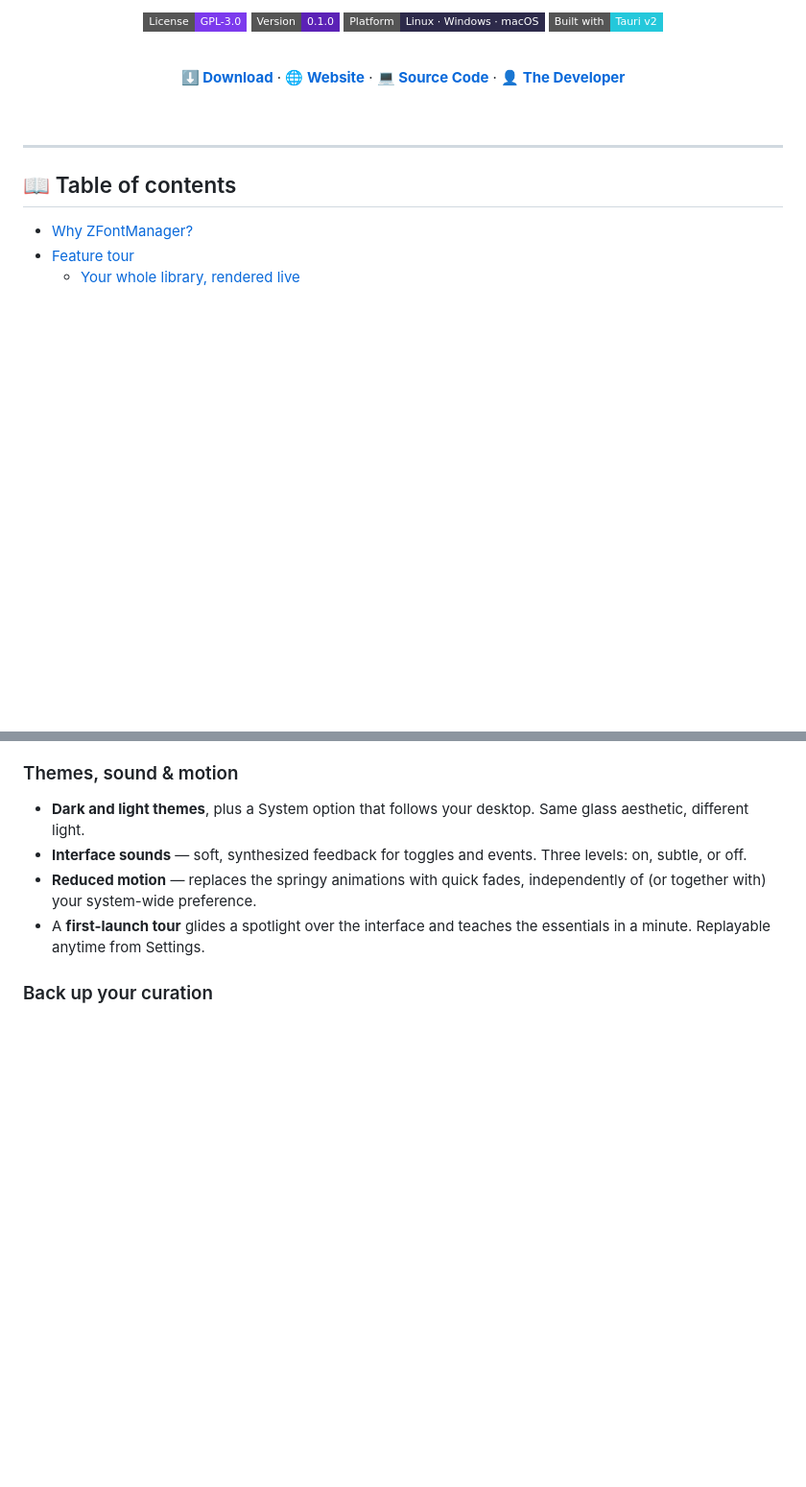
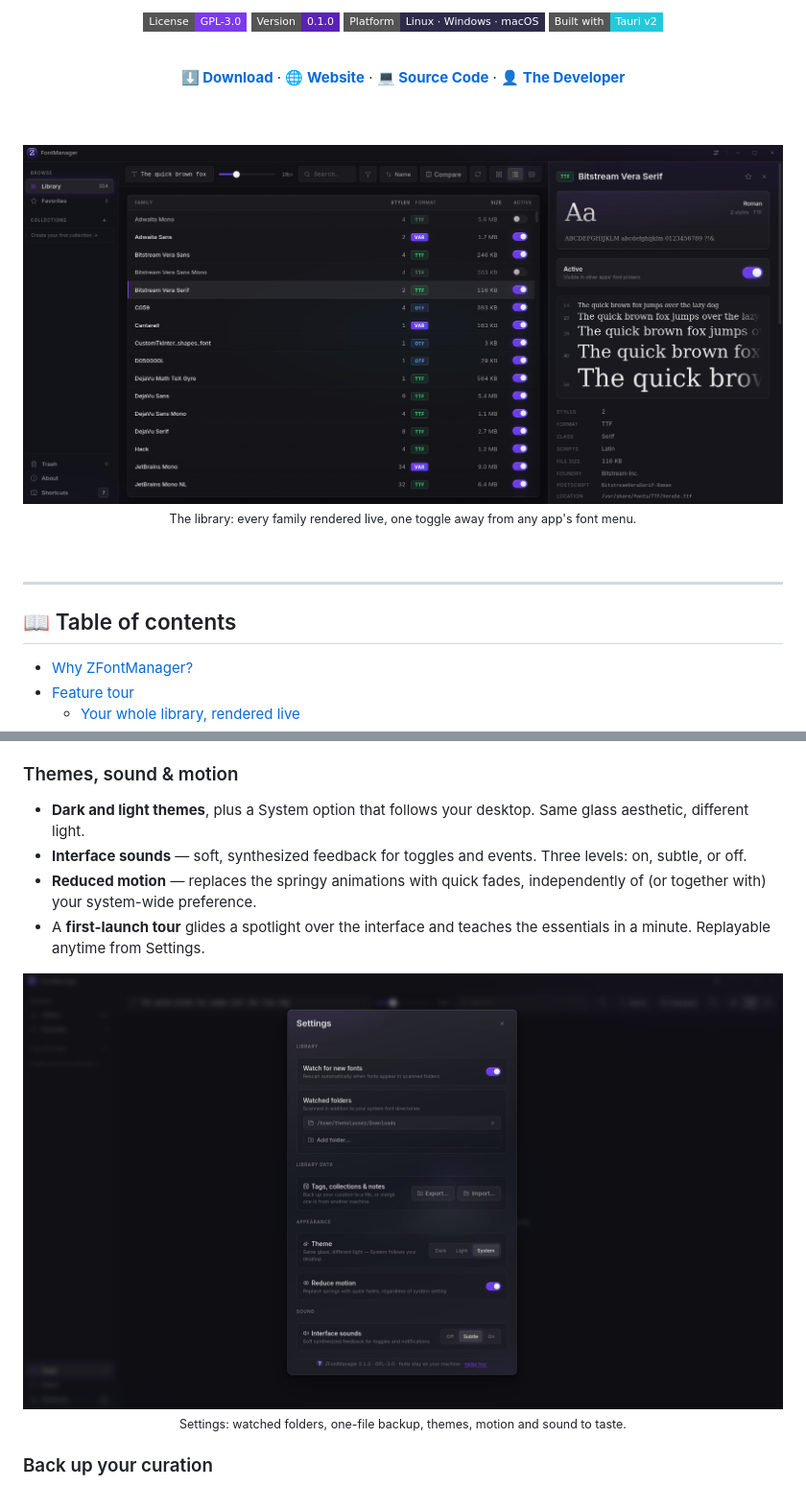
Before and after one commit to 706972745/FontManager, a Markdown page: README.md, 2 parts joined by grey strips. Shown at 96% size. Rendered like a GitHub page; pictures changed too: main.png (added), settings.png (added); badges without logos; blank space fills up the shorter version.

```diff
--- a/README.md
+++ b/README.md
@@ -22,6 +22,13 @@ from one clean, fast, native app. Your fonts never leave your machine.
 **[🌐 Website](https://zsync.eu)** ·
 **[💻 Source Code](https://github.com/TheHolyOneZ/ZFontManager)** ·
 **[👤 The Developer](https://github.com/TheHolyOneZ)**
+
+<br>
+<br>
+
+<img src="main.png" alt="ZFontManager — library view with live font previews, activation toggles and the detail panel" width="920" />
+
+<sub>The library: every family rendered live, one toggle away from any app's font menu.</sub>
 
 </div>
 
@@ -240,6 +247,14 @@ browser, it works exactly the way you expect.
   independently of (or together with) your system-wide preference.
 - A **first-launch tour** glides a spotlight over the interface and teaches
   the essentials in a minute. Replayable anytime from Settings.
+
+<div align="center">
+
+<img src="settings.png" alt="ZFontManager settings — watched folders, backup, theme, reduced motion and interface sounds" width="820" />
+
+<sub>Settings: watched folders, one-file backup, themes, motion and sound to taste.</sub>
+
+</div>
 
 ### Back up your curation
 
```
